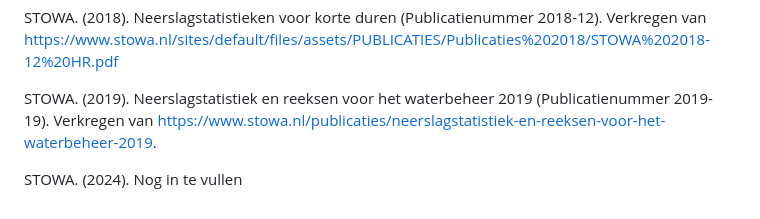
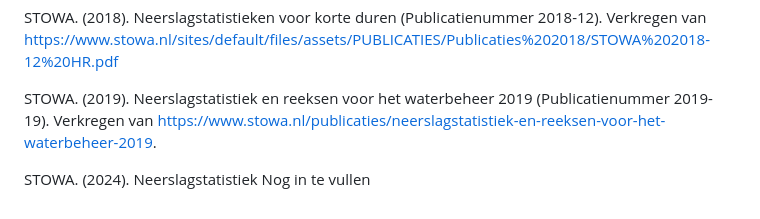
Before and after one commit to SiebeBosch/Neerslagstatistiek, a Markdown page: README.md, the part around the change. Drawn GitHub-style.

```diff
--- a/README.md
+++ b/README.md
@@ -66,4 +66,4 @@ STOWA. (2018). Neerslagstatistieken voor korte duren (Publicatienummer 2018-12).
 
 STOWA. (2019). Neerslagstatistiek en reeksen voor het waterbeheer 2019 (Publicatienummer 2019-19). Verkregen van [https://www.stowa.nl/publicaties/neerslagstatistiek-en-reeksen-voor-het-waterbeheer-2019](https://www.stowa.nl/sites/default/files/assets/PUBLICATIES/Publicaties%202019/STOWA%202019-19%20neerslagstatistieken.pdf).
 
-STOWA. (2024). Nog in te vullen
+STOWA. (2024). Neerslagstatistiek Nog in te vullen
```
